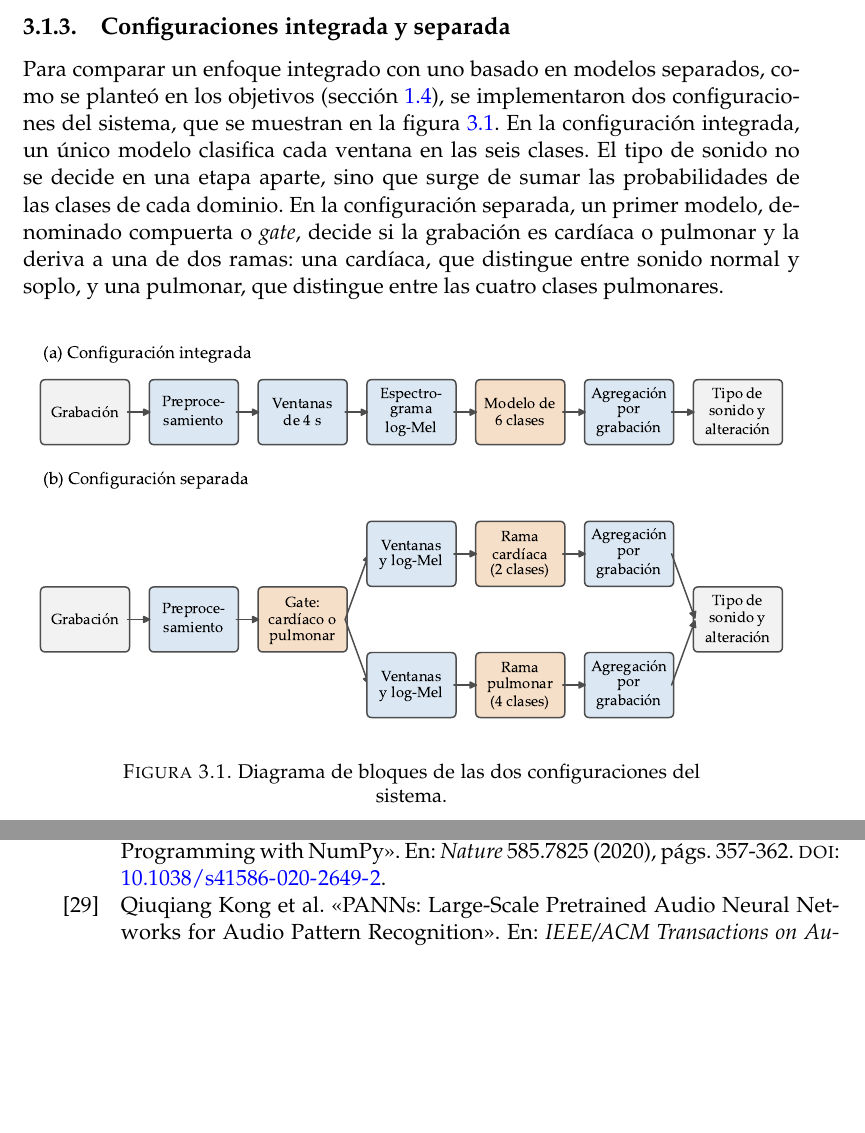
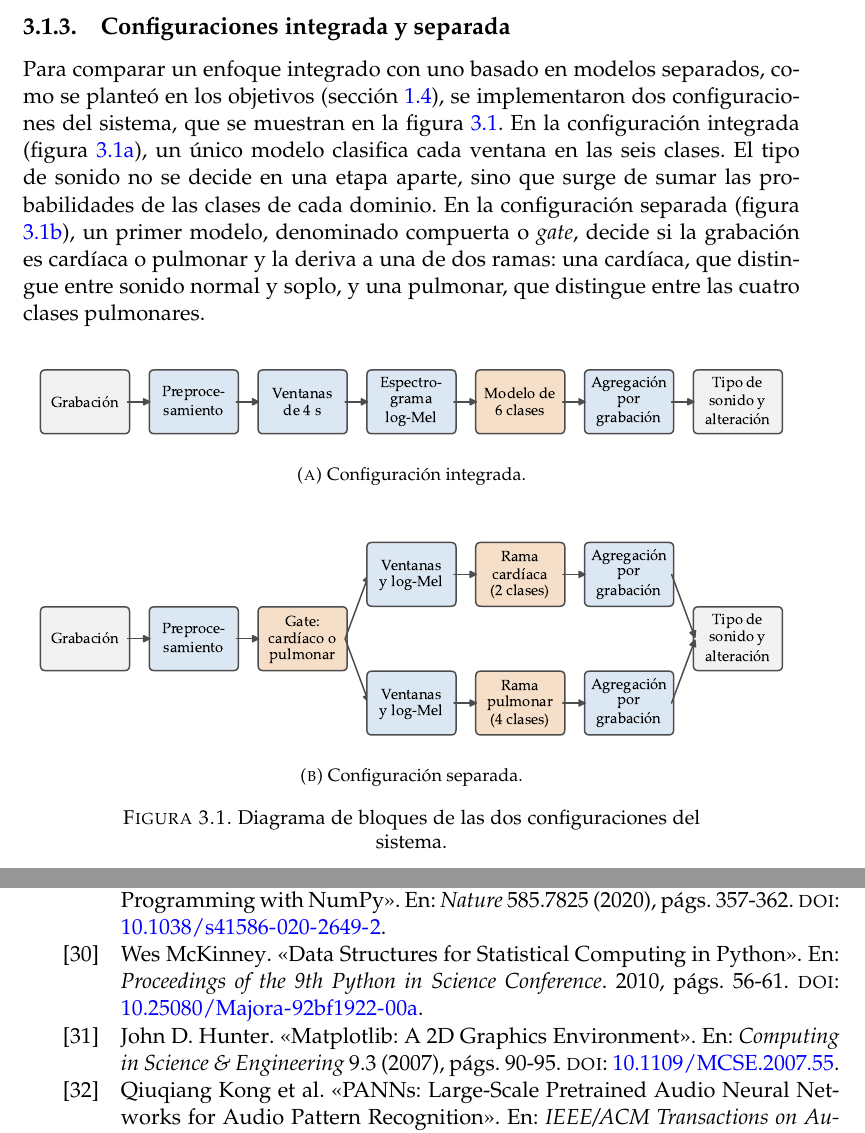
Before and after one commit to SantiagoBettig/deteccion_patologias_cardiopulmonares, a LaTeX thesis (memoria/desarrollo/memorianueva.tex, which reads memoria/desarrollo/Chapters/Chapter3.tex, memoria/desarrollo/references.bib): two parts of pages 28 and 39 of 39, joined at a grey line, cut so that both start at the same text, the shorter picture padded with empty space. Compiled offline with pdfLaTeX.

Commit message:
Aplico las modificaciones sobre los capítulos 1, 2 y 3 sugeridas por el corrector.

```diff
--- a/memoria/desarrollo/Chapters/Chapter3.tex
+++ b/memoria/desarrollo/Chapters/Chapter3.tex
@@ -61,16 +61,30 @@ las mismas condiciones en las que fue entrenado.
 
 Para comparar un enfoque integrado con uno basado en modelos separados, como se planteó en los
 objetivos (sección \ref{sec:objetivos}), se implementaron dos configuraciones del sistema, que se
-muestran en la figura \ref{fig:arquitectura}. En la configuración integrada, un único modelo
-clasifica cada ventana en las seis clases. El tipo de sonido no se decide en una etapa aparte, sino
-que surge de sumar las probabilidades de las clases de cada dominio. En la configuración separada,
-un primer modelo, denominado compuerta o \textit{gate}, decide si la grabación es cardíaca o
-pulmonar y la deriva a una de dos ramas: una cardíaca, que distingue entre sonido normal y soplo, y
-una pulmonar, que distingue entre las cuatro clases pulmonares.
+muestran en la figura \ref{fig:arquitectura}. En la configuración integrada (figura
+\ref{fig:arqIntegrada}), un único modelo clasifica cada ventana en las seis clases. El tipo de
+sonido no se decide en una etapa aparte, sino que surge de sumar las probabilidades de las clases
+de cada dominio. En la configuración separada (figura \ref{fig:arqSeparada}), un primer modelo,
+denominado compuerta o \textit{gate}, decide si la grabación es cardíaca o pulmonar y la deriva a
+una de dos ramas: una cardíaca, que distingue entre sonido normal y soplo, y una pulmonar, que
+distingue entre las cuatro clases pulmonares.
 
 \begin{figure}[htbp]
 	\centering
-	\includegraphics[width=\textwidth]{./Figures/arquitectura.pdf}
+	\begin{subfigure}[b]{\textwidth}
+		\centering
+		\includegraphics[width=\textwidth]{./Figures/arquitectura_integrada.pdf}
+		\caption{Configuración integrada.}
+		\label{fig:arqIntegrada}
+	\end{subfigure}
+
+	\vspace{0.6cm}
+	\begin{subfigure}[b]{\textwidth}
+		\centering
+		\includegraphics[width=\textwidth]{./Figures/arquitectura_separada.pdf}
+		\caption{Configuración separada.}
+		\label{fig:arqSeparada}
+	\end{subfigure}
 	\caption[Configuraciones del sistema]{Diagrama de bloques de las dos configuraciones del
 		sistema.}
 	\label{fig:arquitectura}
--- a/memoria/desarrollo/references.bib
+++ b/memoria/desarrollo/references.bib
@@ -276,0 +282 @@
+  number  = {3},
@@ -276,0 +290,4 @@
+  title     = {Data Structures for Statistical Computing in {Python}},
+  booktitle = {Proceedings of the 9th Python in Science Conference},
+  pages     = {56--61},
+  year      = {2010},
@@ -277,3 +299,12 @@
+  title   = {Matplotlib: A {2D} Graphics Environment},
+  journal = {Computing in Science \& Engineering},
+  volume  = {9},
+  number  = {3},
+  pages   = {90--95},
+  year    = {2007},
+  doi     = {10.1109/MCSE.2007.55}
+}
+
 @article{harris2020numpy,
   author  = {Harris, Charles R. and Millman, K. Jarrod and van der Walt, St{\'e}fan J. and others},
   title   = {Array Programming with {NumPy}},
```
Also changed, not shown: memoria/desarrollo/Chapters/Chapter1.tex (+2 -2 lines), memoria/desarrollo/Chapters/Chapter2.tex (+7 -6 lines), memoria/desarrollo/Figures/arquitectura.pdf (deleted), memoria/desarrollo/Figures/arquitectura_integrada.pdf (added), memoria/desarrollo/Figures/arquitectura_separada.pdf (added), memoria/desarrollo/memorianueva.pdf, memoria/desarrollo/Chapters/Chapter3.tex (12 more changed lines), memoria/desarrollo/references.bib (17 more changed lines), 1 other file.
